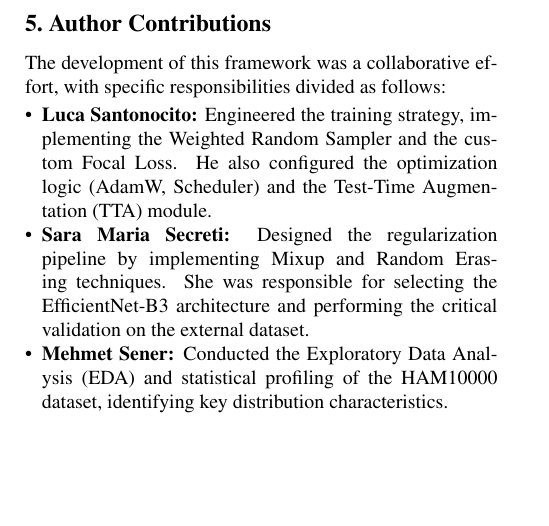
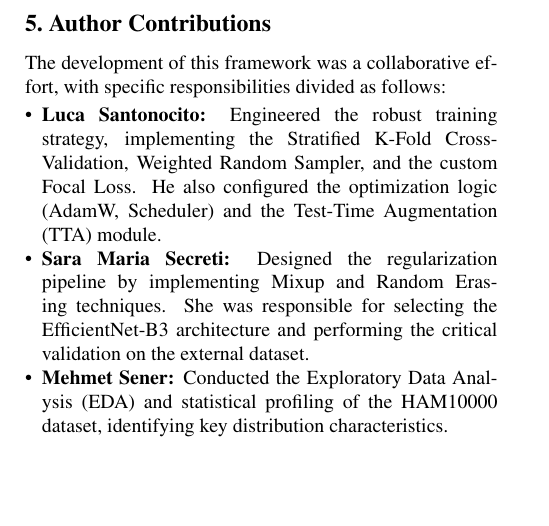
Before and after one commit to lucs-226/skin-lesion-classifier, a LaTeX paper (report/main.tex, which reads report/sec/3_experiments.tex): part of page 3 of 3, cut so that both start at the same text. Compiled offline with pdfLaTeX.

Commit message:
Update 3_experiments.tex

```diff
--- a/report/sec/3_experiments.tex
+++ b/report/sec/3_experiments.tex
@@ -35,7 +35,7 @@ Only by addressing these generalization challenges we can achieve a high perform
 The development of this framework was a collaborative effort, with specific responsibilities divided as follows:
 
 \begin{itemize}
-    \item \textbf{Luca Santonocito:} Engineered the training strategy, implementing the Weighted Random Sampler and the custom Focal Loss. He also configured the optimization logic (AdamW, Scheduler) and the Test-Time Augmentation (TTA) module.
+    \item \textbf{Luca Santonocito:} Engineered the robust training strategy, implementing the Stratified K-Fold Cross-Validation, Weighted Random Sampler, and the custom Focal Loss. He also configured the optimization logic (AdamW, Scheduler) and the Test-Time Augmentation (TTA) module.
     \item \textbf{Sara Maria Secreti:} Designed the regularization pipeline by implementing Mixup and Random Erasing techniques. She was responsible for selecting the EfficientNet-B3 architecture and performing the critical validation on the external dataset.
     \item \textbf{Mehmet Sener:} Conducted the Exploratory Data Analysis (EDA) and statistical profiling of the HAM10000 dataset, identifying key distribution characteristics.
 \end{itemize}
```
